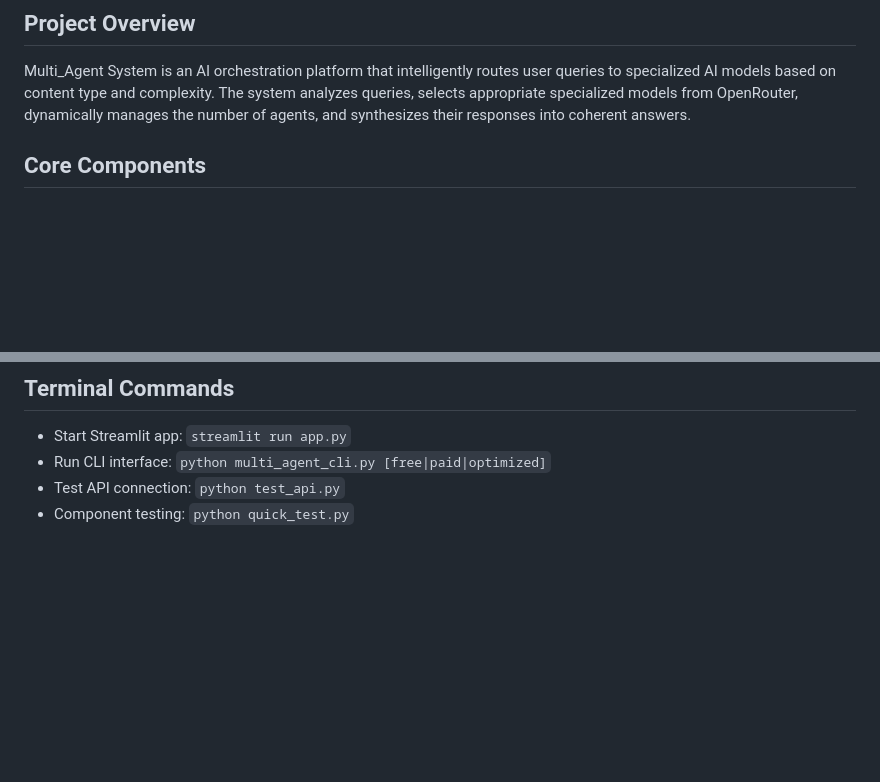
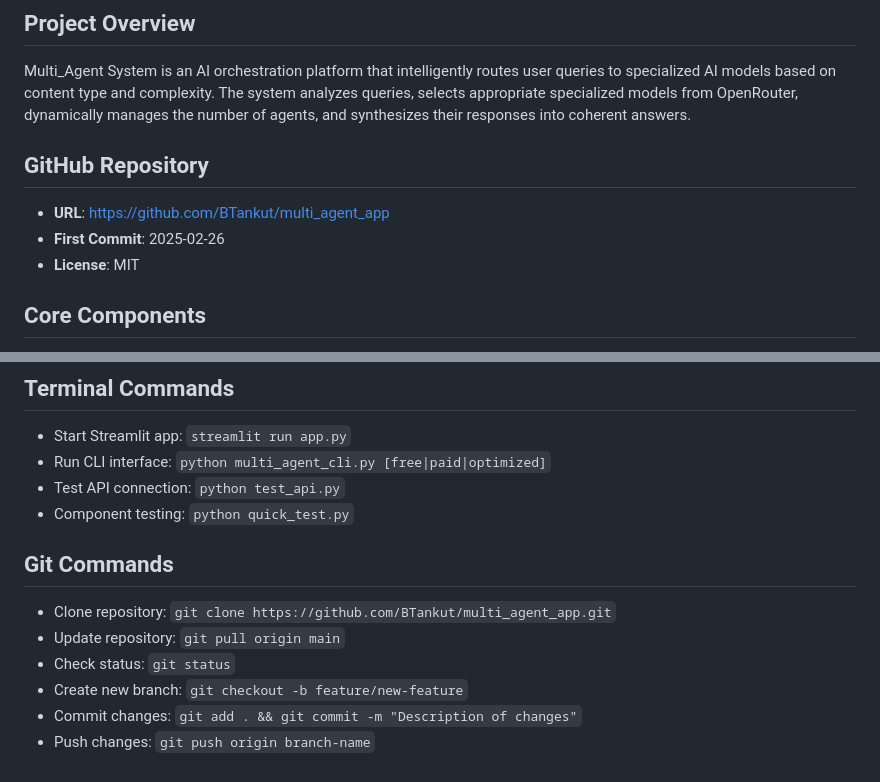
Before and after one commit to BTankut/multi_agent_app, a Markdown page: CLAUDE.md, 2 parts joined by grey strips. Drawn GitHub-style; blank space fills up the shorter version.

Commit message:
Add GitHub repository info to documentation

```diff
--- a/CLAUDE.md
+++ b/CLAUDE.md
@@ -3,6 +3,12 @@
 ## Project Overview
 
 Multi_Agent System is an AI orchestration platform that intelligently routes user queries to specialized AI models based on content type and complexity. The system analyzes queries, selects appropriate specialized models from OpenRouter, dynamically manages the number of agents, and synthesizes their responses into coherent answers.
+
+## GitHub Repository
+
+- **URL**: https://github.com/BTankut/multi_agent_app
+- **First Commit**: 2025-02-26
+- **License**: MIT
 
 ## Core Components
 
@@ -112,3 +118,12 @@ multi_agent_app/
 - Run CLI interface: `python multi_agent_cli.py [free|paid|optimized]`
 - Test API connection: `python test_api.py`
 - Component testing: `python quick_test.py`
+
+## Git Commands
+
+- Clone repository: `git clone https://github.com/BTankut/multi_agent_app.git`
+- Update repository: `git pull origin main`
+- Check status: `git status`
+- Create new branch: `git checkout -b feature/new-feature`
+- Commit changes: `git add . && git commit -m "Description of changes"`
+- Push changes: `git push origin branch-name`
```
